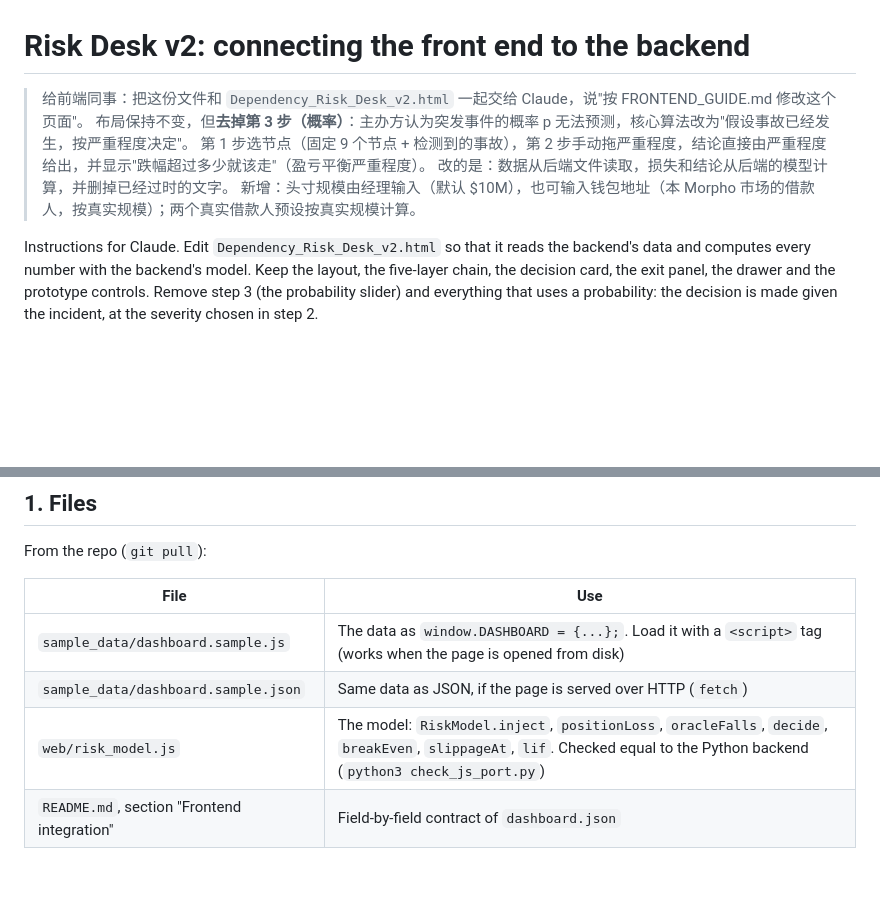
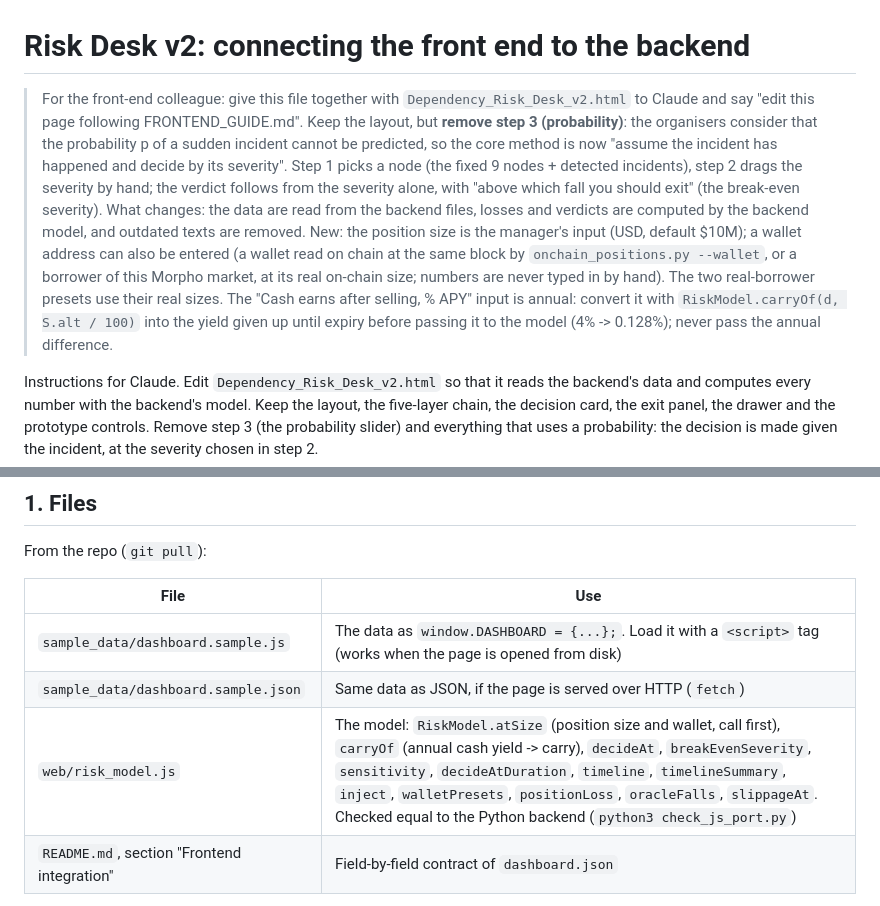
Before and after one commit to Esther979/llama, a Markdown page: FRONTEND_GUIDE.md, 2 parts joined by grey strips. GitHub-like rendering; blank space fills up the shorter version.

```diff
--- a/FRONTEND_GUIDE.md
+++ b/FRONTEND_GUIDE.md
@@ -1,10 +1,11 @@
 # Risk Desk v2: connecting the front end to the backend
 
-> 给前端同事：把这份文件和 `Dependency_Risk_Desk_v2.html` 一起交给 Claude，说"按 FRONTEND_GUIDE.md 修改这个页面"。
-> 布局保持不变，但**去掉第 3 步（概率）**：主办方认为突发事件的概率 p 无法预测，核心算法改为"假设事故已经发生，按严重程度决定"。
-> 第 1 步选节点（固定 9 个节点 + 检测到的事故），第 2 步手动拖严重程度，结论直接由严重程度给出，并显示"跌幅超过多少就该走"（盈亏平衡严重程度）。
-> 改的是：数据从后端文件读取，损失和结论从后端的模型计算，并删掉已经过时的文字。
-> 新增：头寸规模由经理输入（默认 $10M），也可输入钱包地址（本 Morpho 市场的借款人，按真实规模）；两个真实借款人预设按真实规模计算。
+> For the front-end colleague: give this file together with `Dependency_Risk_Desk_v2.html` to Claude and say "edit this page following FRONTEND_GUIDE.md".
+> Keep the layout, but **remove step 3 (probability)**: the organisers consider that the probability p of a sudden incident cannot be predicted, so the core method is now "assume the incident has happened and decide by its severity".
+> Step 1 picks a node (the fixed 9 nodes + detected incidents), step 2 drags the severity by hand; the verdict follows from the severity alone, with "above which fall you should exit" (the break-even severity).
+> What changes: the data are read from the backend files, losses and verdicts are computed by the backend model, and outdated texts are removed.
+> New: the position size is the manager's input (USD, default $10M); a wallet address can also be entered (a wallet read on chain at the same block by `onchain_positions.py --wallet`, or a borrower of this Morpho market, at its real on-chain size; numbers are never typed in by hand). The two real-borrower presets use their real sizes.
+> The "Cash earns after selling, % APY" input is annual: convert it with `RiskModel.carryOf(d, S.alt / 100)` into the yield given up until expiry before passing it to the model (4% -> 0.128%); never pass the annual difference.
 
 Instructions for Claude. Edit `Dependency_Risk_Desk_v2.html` so that it reads the backend's data and computes every number with the backend's model. Keep the layout, the five-layer chain, the decision card, the exit panel, the drawer and the prototype controls. Remove step 3 (the probability slider) and everything that uses a probability: the decision is made given the incident, at the severity chosen in step 2.
 
@@ -16,7 +17,7 @@ From the repo (`git pull`):
 |---|---|
 | `sample_data/dashboard.sample.js` | The data as `window.DASHBOARD = {...};`. Load it with a `<script>` tag (works when the page is opened from disk) |
 | `sample_data/dashboard.sample.json` | Same data as JSON, if the page is served over HTTP (`fetch`) |
-| `web/risk_model.js` | The model: `RiskModel.inject`, `positionLoss`, `oracleFalls`, `decide`, `breakEven`, `slippageAt`, `lif`. Checked equal to the Python backend (`python3 check_js_port.py`) |
+| `web/risk_model.js` | The model: `RiskModel.atSize` (position size and wallet, call first), `carryOf` (annual cash yield -> carry), `decideAt`, `breakEvenSeverity`, `sensitivity`, `decideAtDuration`, `timeline`, `timelineSummary`, `inject`, `walletPresets`, `positionLoss`, `oracleFalls`, `slippageAt`. Checked equal to the Python backend (`python3 check_js_port.py`) |
 | `README.md`, section "Frontend integration" | Field-by-field contract of `dashboard.json` |
 
 Copy `sample_data/dashboard.sample.js` and `web/risk_model.js` next to the HTML file (or adjust the paths), and put the two scripts before the page's own script:
```
Also changed, not shown: CLAUDE.md (+16 -4 lines), FRONTEND_VAULT_GUIDE.md (+2 -2 lines).
